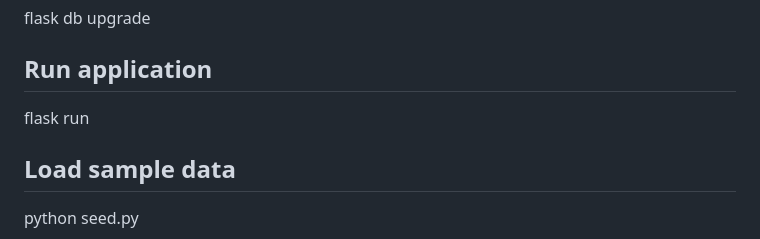
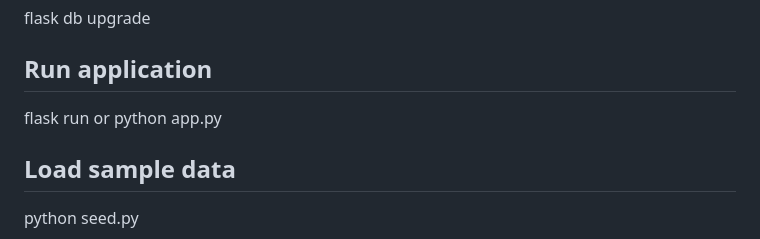
Before and after one commit to MwachiraD/hr-payroll-system, a Markdown page: README.md, the part around the change. Rendered like a GitHub page.

Commit message:
last update

```diff
--- a/README.md
+++ b/README.md
@@ -321,6 +321,7 @@ flask db upgrade
 
 ## Run application
  flask run
+ or python app.py
 ## Load sample data
 
 python seed.py
```
